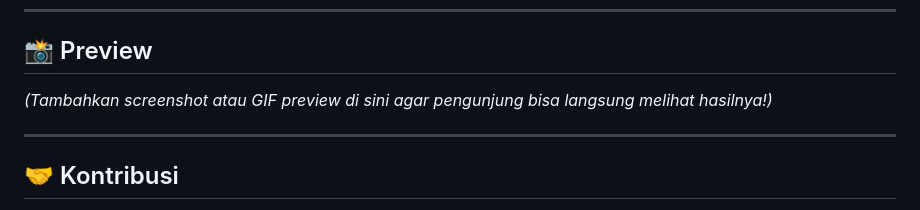
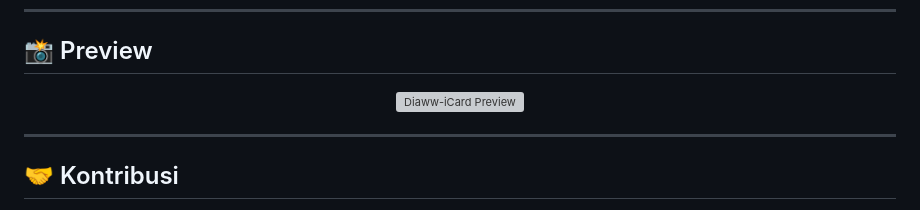
Before and after one commit to diaz1414/Diaww-iCard, a Markdown page: README.md, the part around the change. Drawn GitHub-style; grey boxes are pictures that could not be loaded.

```diff
--- a/README.md
+++ b/README.md
@@ -66,7 +66,9 @@ Untuk mengubah informasi di dalam kartu:
 ---
 
 ## 📸 Preview
-*(Tambahkan screenshot atau GIF preview di sini agar pengunjung bisa langsung melihat hasilnya!)*
+<div align="center">
+  <img src="assets/img/preview.png" alt="Diaww-iCard Preview" width="700">
+</div>
 
 ---
 
```
